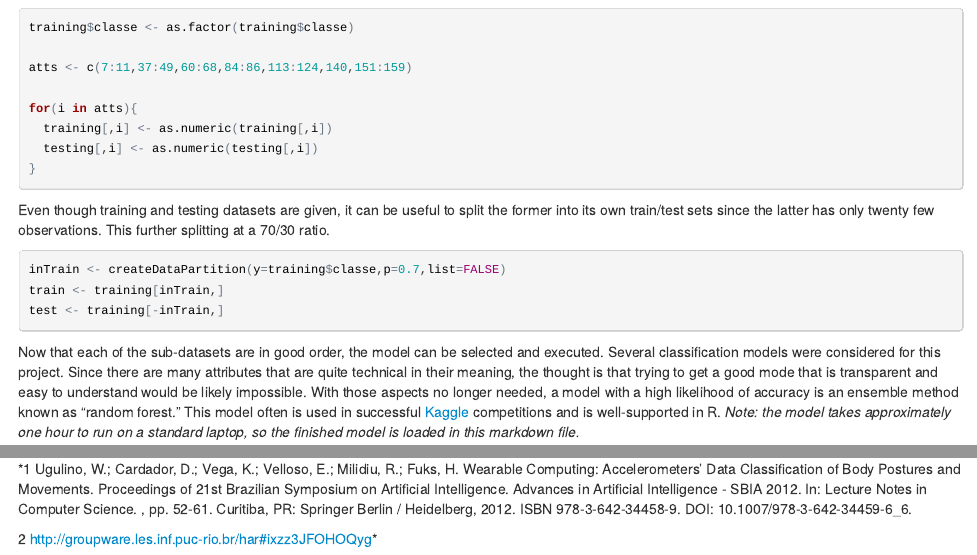
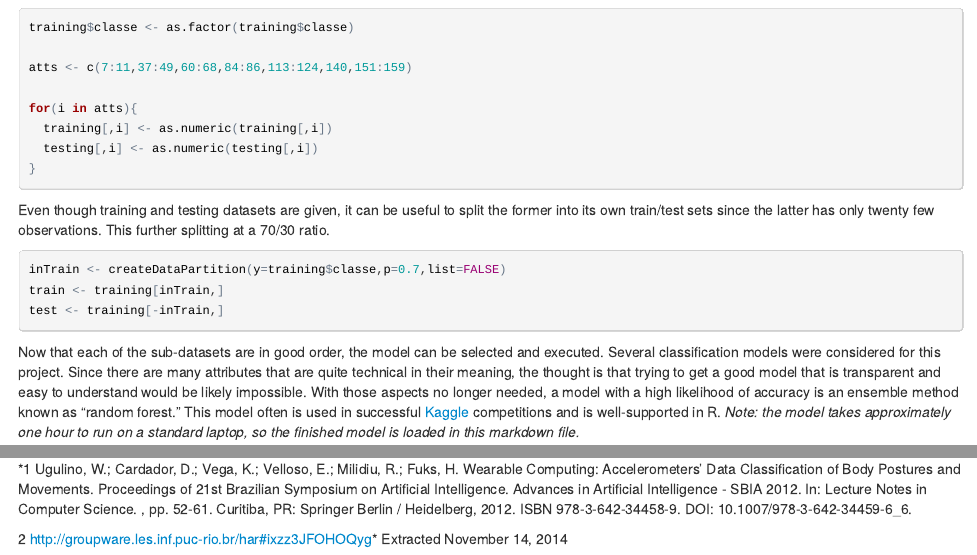
Before and after one commit to ddunn801/PracticalMachineLearning, an R Markdown document (PML_DD_Assignment.Rmd): the page in a window 1100 px wide, from 1120 px down, and a second part further down, joined at a grey line. The pictures show the output file PML_DD_Assignment.html that the author committed with the source, opened offline.

Commit message:
Fixed typo

````diff
--- a/PML_DD_Assignment.Rmd
+++ b/PML_DD_Assignment.Rmd
@@ -73,7 +73,7 @@ test <- training[-inTrain,]
 
 
 
-Now that each of the sub-datasets are in good order, the model can be selected and executed. Several classification models were considered for this project. Since there are many attributes that are quite technical in their meaning, the thought is that trying to get a good mode that is transparent and easy to understand would be likely impossible. With those aspects no longer needed, a model with a high likelihood of accuracy is an ensemble method known as "random forest." This model often is used in successful [Kaggle](https://www.kaggle.com/) competitions and is well-supported in R.
+Now that each of the sub-datasets are in good order, the model can be selected and executed. Several classification models were considered for this project. Since there are many attributes that are quite technical in their meaning, the thought is that trying to get a good model that is transparent and easy to understand would be likely impossible. With those aspects no longer needed, a model with a high likelihood of accuracy is an ensemble method known as "random forest." This model often is used in successful [Kaggle](https://www.kaggle.com/) competitions and is well-supported in R.
 *Note:  the model takes approximately one hour to run on a standard laptop, so the finished model is loaded in this markdown file.*
 
 ```{r Train}
@@ -124,4 +124,4 @@ In summary, the datasets provided contained so many available attributes and so
 ##### References:
 *1 Ugulino, W.; Cardador, D.; Vega, K.; Velloso, E.; Milidiu, R.; Fuks, H. Wearable Computing: Accelerometers' Data Classification of Body Postures and Movements. Proceedings of 21st Brazilian Symposium on Artificial Intelligence. Advances in Artificial Intelligence - SBIA 2012. In: Lecture Notes in Computer Science. , pp. 52-61. Curitiba, PR: Springer Berlin / Heidelberg, 2012. ISBN 978-3-642-34458-9. DOI: 10.1007/978-3-642-34459-6_6.
 
-2 http://groupware.les.inf.puc-rio.br/har#ixzz3JFOHOQyg*
+2 http://groupware.les.inf.puc-rio.br/har#ixzz3JFOHOQyg* Extracted November 14, 2014
````
Also changed, not shown: PML_DD_Assignment.html.
